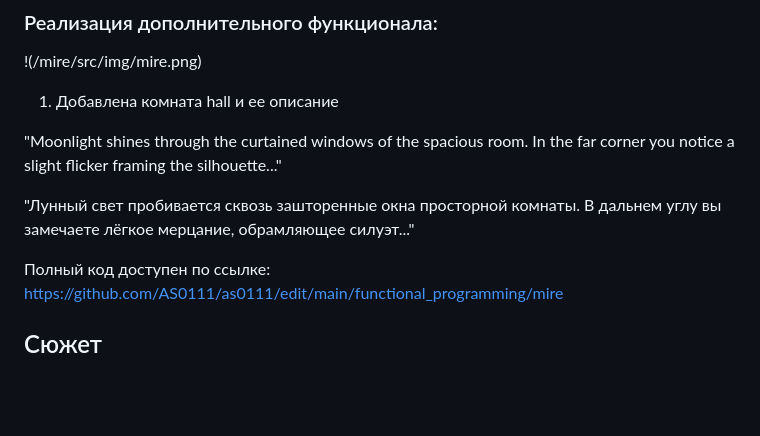
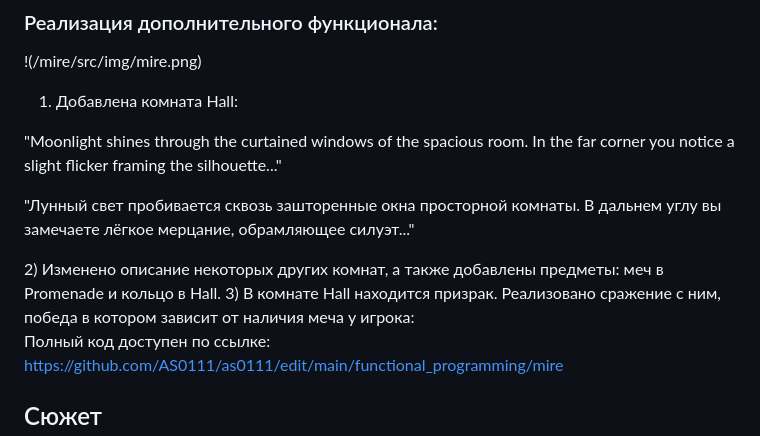
Before and after one commit to AS0111/as0111, a Markdown page: functional_programming/README.markdown, the part around the change. Rendered like a GitHub page; blank space fills up the shorter version.

```diff
--- a/functional_programming/README.markdown
+++ b/functional_programming/README.markdown
@@ -39,14 +39,15 @@ https://github.com/AS0111/as0111/edit/main/functional_programming/prolog
    !(/mire/src/img/mire.png)
 
 
-1) Добавлена комната hall и ее описание
+1) Добавлена комната Hall:
 <p align="center">
    <p>"Moonlight shines through the curtained windows of the spacious room.
 In the far corner you notice a slight flicker framing the silhouette..."</p>
    <p>"Лунный свет пробивается сквозь зашторенные окна просторной комнаты.
 В дальнем углу вы замечаете лёгкое мерцание, обрамляющее силуэт..."</p>
 </p>
-
+2) Изменено описание некоторых других комнат, а также добавлены предметы: меч в Promenade и кольцо в Hall.
+3) В комнате Hall находится призрак. Реализовано сражение с ним, победа в котором зависит от наличия меча у игрока:
 
 
 
```
